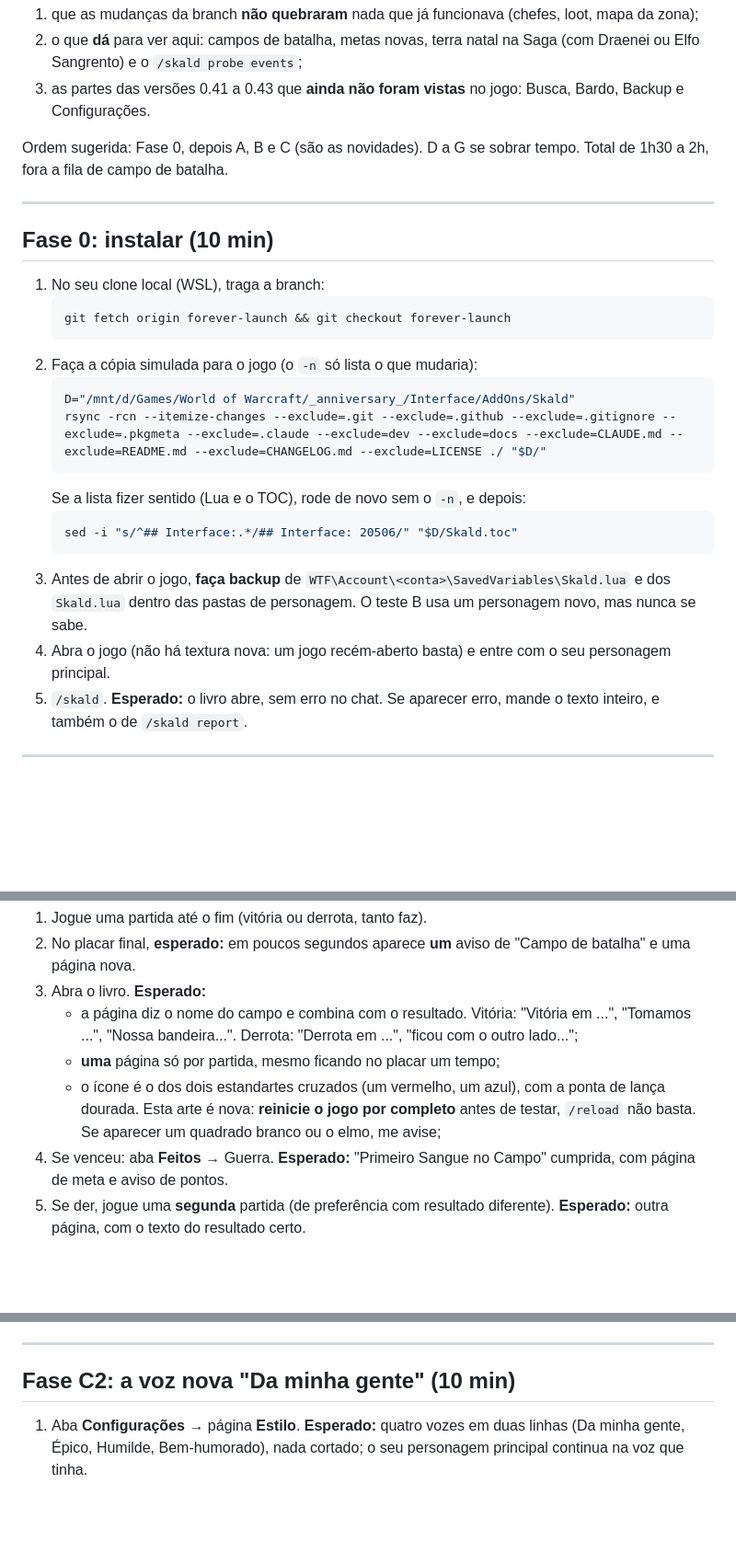
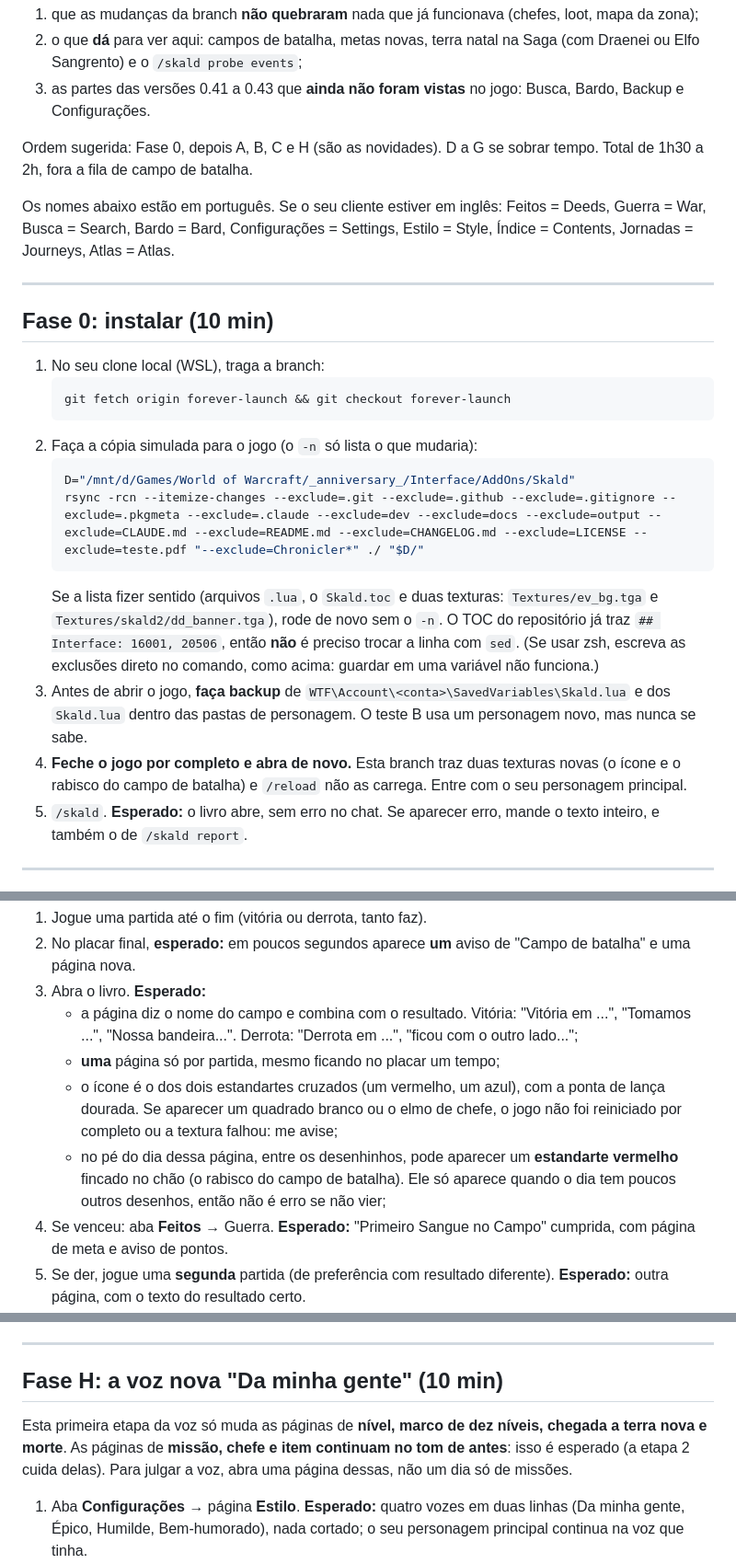
Before and after one commit to odemarpizzol/Skald, a Markdown page: dev/ROTEIRO_TESTE_forever.md, 3 parts joined by grey strips. Shown at 92% size. Rendered like a GitHub page; blank space fills up the shorter version.

Commit message:
Test script: textures need a full restart, no sed for the TOC, the voice phase is H, the doodle and what the voice does not cover yet
Co-Authored-By: Claude Sonnet 5.5 <noreply@anthropic.com>

````diff
--- a/dev/ROTEIRO_TESTE_forever.md
+++ b/dev/ROTEIRO_TESTE_forever.md
@@ -8,7 +8,9 @@ O Anniversary **não é** o Forever: ele não esconde valores dos addons e não
 2. o que **dá** para ver aqui: campos de batalha, metas novas, terra natal na Saga (com Draenei ou Elfo Sangrento) e o `/skald probe events`;
 3. as partes das versões 0.41 a 0.43 que **ainda não foram vistas** no jogo: Busca, Bardo, Backup e Configurações.
 
-Ordem sugerida: Fase 0, depois A, B e C (são as novidades). D a G se sobrar tempo. Total de 1h30 a 2h, fora a fila de campo de batalha.
+Ordem sugerida: Fase 0, depois A, B, C e H (são as novidades). D a G se sobrar tempo. Total de 1h30 a 2h, fora a fila de campo de batalha.
+
+Os nomes abaixo estão em português. Se o seu cliente estiver em inglês: Feitos = Deeds, Guerra = War, Busca = Search, Bardo = Bard, Configurações = Settings, Estilo = Style, Índice = Contents, Jornadas = Journeys, Atlas = Atlas.
 
 ---
 
@@ -20,14 +22,11 @@ Ordem sugerida: Fase 0, depois A, B e C (são as novidades). D a G se sobrar tem
 2. Faça a cópia simulada para o jogo (o `-n` só lista o que mudaria):
    ```bash
    D="/mnt/d/Games/World of Warcraft/_anniversary_/Interface/AddOns/Skald"
-   rsync -rcn --itemize-changes --exclude=.git --exclude=.github --exclude=.gitignore --exclude=.pkgmeta --exclude=.claude --exclude=dev --exclude=docs --exclude=CLAUDE.md --exclude=README.md --exclude=CHANGELOG.md --exclude=LICENSE ./ "$D/"
+   rsync -rcn --itemize-changes --exclude=.git --exclude=.github --exclude=.gitignore --exclude=.pkgmeta --exclude=.claude --exclude=dev --exclude=docs --exclude=output --exclude=CLAUDE.md --exclude=README.md --exclude=CHANGELOG.md --exclude=LICENSE --exclude=teste.pdf "--exclude=Chronicler*" ./ "$D/"
    ```
-   Se a lista fizer sentido (Lua e o TOC), rode de novo sem o `-n`, e depois:
-   ```bash
-   sed -i "s/^## Interface:.*/## Interface: 20506/" "$D/Skald.toc"
-   ```
+   Se a lista fizer sentido (arquivos `.lua`, o `Skald.toc` e duas texturas: `Textures/ev_bg.tga` e `Textures/skald2/dd_banner.tga`), rode de novo sem o `-n`. O TOC do repositório já traz `## Interface: 16001, 20506`, então **não** é preciso trocar a linha com `sed`. (Se usar zsh, escreva as exclusões direto no comando, como acima: guardar em uma variável não funciona.)
 3. Antes de abrir o jogo, **faça backup** de `WTF\Account\<conta>\SavedVariables\Skald.lua` e dos `Skald.lua` dentro das pastas de personagem. O teste B usa um personagem novo, mas nunca se sabe.
-4. Abra o jogo (não há textura nova: um jogo recém-aberto basta) e entre com o seu personagem principal.
+4. **Feche o jogo por completo e abra de novo.** Esta branch traz duas texturas novas (o ícone e o rabisco do campo de batalha) e `/reload` não as carrega. Entre com o seu personagem principal.
 5. `/skald`. **Esperado:** o livro abre, sem erro no chat. Se aparecer erro, mande o texto inteiro, e também o de `/skald report`.
 
 ---
@@ -81,7 +80,8 @@ O Anniversary tem Garganta Brado Guerreiro, Bacia Arathi, Vale Alterac e Olho da
 3. Abra o livro. **Esperado:**
    - a página diz o nome do campo e combina com o resultado. Vitória: "Vitória em ...", "Tomamos ...", "Nossa bandeira...". Derrota: "Derrota em ...", "ficou com o outro lado...";
    - **uma** página só por partida, mesmo ficando no placar um tempo;
-   - o ícone é o dos dois estandartes cruzados (um vermelho, um azul), com a ponta de lança dourada. Esta arte é nova: **reinicie o jogo por completo** antes de testar, `/reload` não basta. Se aparecer um quadrado branco ou o elmo, me avise;
+   - o ícone é o dos dois estandartes cruzados (um vermelho, um azul), com a ponta de lança dourada. Se aparecer um quadrado branco ou o elmo de chefe, o jogo não foi reiniciado por completo ou a textura falhou: me avise;
+   - no pé do dia dessa página, entre os desenhinhos, pode aparecer um **estandarte vermelho** fincado no chão (o rabisco do campo de batalha). Ele só aparece quando o dia tem poucos outros desenhos, então não é erro se não vier;
 4. Se venceu: aba **Feitos** → Guerra. **Esperado:** "Primeiro Sangue no Campo" cumprida, com página de meta e aviso de pontos.
 5. Se der, jogue uma **segunda** partida (de preferência com resultado diferente). **Esperado:** outra página, com o texto do resultado certo.
 
@@ -98,7 +98,9 @@ O Anniversary tem Garganta Brado Guerreiro, Bacia Arathi, Vale Alterac e Olho da
 
 ---
 
-## Fase C2: a voz nova "Da minha gente" (10 min)
+## Fase H: a voz nova "Da minha gente" (10 min)
+Esta primeira etapa da voz só muda as páginas de **nível, marco de dez níveis, chegada a terra nova e morte**. As páginas de **missão, chefe e item continuam no tom de antes**: isso é esperado (a etapa 2 cuida delas). Para julgar a voz, abra uma página dessas, não um dia só de missões.
+
 1. Aba **Configurações** → página **Estilo**. **Esperado:** quatro vozes em duas linhas (Da minha gente, Épico, Humilde, Bem-humorado), nada cortado; o seu personagem principal continua na voz que tinha.
 2. Escolha **Da minha gente**. **Esperado:** a dica e o exemplo mudam; volte ao livro e as páginas de nível antigas agora falam sem número ("Estou mais forte do que era...", na voz da sua raça).
 3. Suba um nível (ou use um personagem perto disso). **Esperado:** a página não tem número, e a cada dez níveis vem uma frase de marco ("Uma estação da minha vida se fecha..."). A página de meta não diz "+10 pontos".
````
